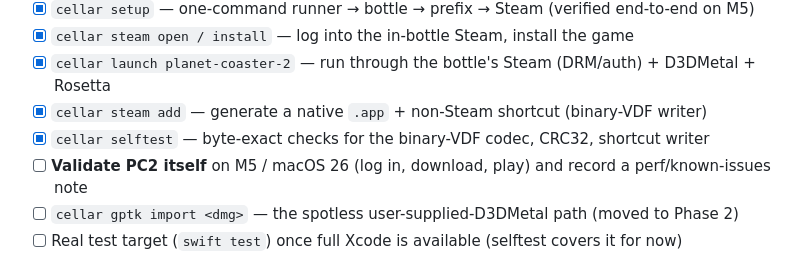
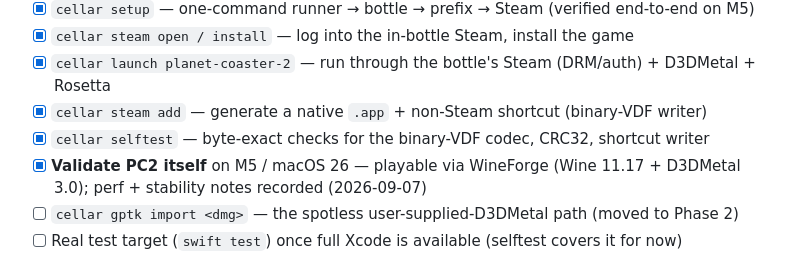
Before and after one commit to Echarnus/Cellar, a Markdown page: docs/ROADMAP.md, the part around the change. Drawn GitHub-style.

```diff
--- a/docs/ROADMAP.md
+++ b/docs/ROADMAP.md
@@ -23,7 +23,7 @@ generalized into a per-game profile system, then given a native GUI.
 - [x] `cellar launch planet-coaster-2` — run through the bottle's Steam (DRM/auth) + D3DMetal + Rosetta
 - [x] `cellar steam add` — generate a native `.app` + non-Steam shortcut (binary-VDF writer)
 - [x] `cellar selftest` — byte-exact checks for the binary-VDF codec, CRC32, shortcut writer
-- [ ] **Validate PC2 itself** on M5 / macOS 26 (log in, download, play) and record a perf/known-issues note
+- [x] **Validate PC2 itself** on M5 / macOS 26 — playable via WineForge (Wine 11.17 + D3DMetal 3.0); perf + stability notes recorded (2026-09-07)
 - [ ] `cellar gptk import <dmg>` — the spotless user-supplied-D3DMetal path (moved to Phase 2)
 - [ ] Real test target (`swift test`) once full Xcode is available (selftest covers it for now)
 
```
Also changed, not shown: README.md (+9 -8 lines), docs/RESEARCH.md (+46 -0 lines).
